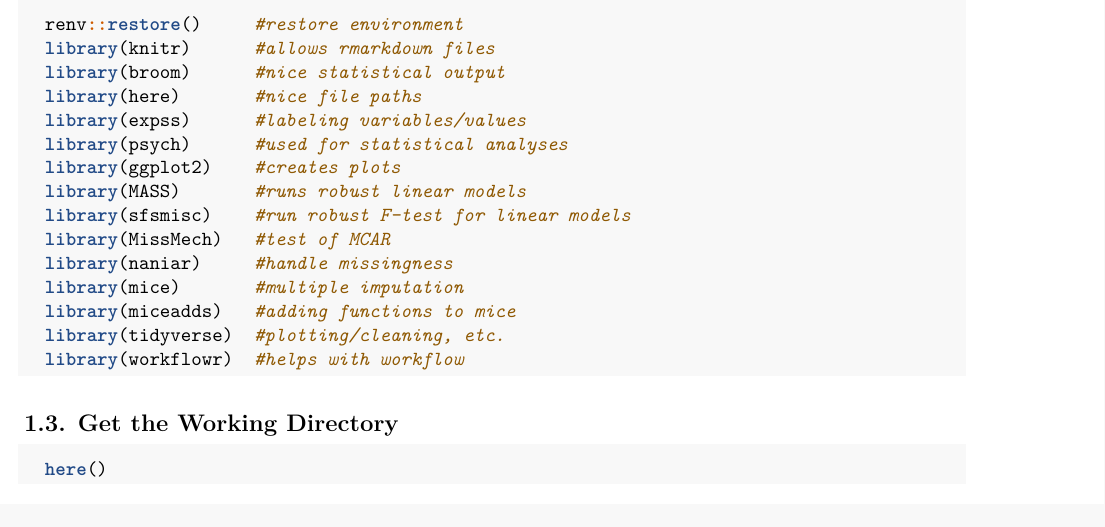
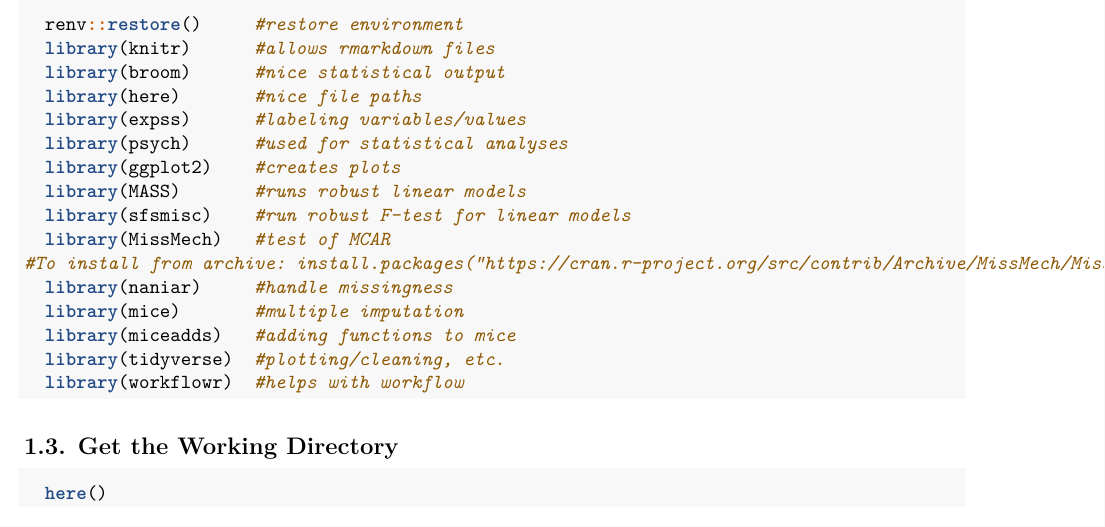
Before and after one commit to brappaport/DISS, an R Markdown document (management/data08_MI.Rmd): part of page 2 of 6, cut so that both start at the same text. Rendered offline with R 4.5, knitr and Pandoc, then LaTeX, with nearby package versions; some code elsewhere in the file could not run offline.

Commit message:
added link to archived version of MissMech

```diff
--- a/management/data08_MI.Rmd
+++ b/management/data08_MI.Rmd
@@ -36,6 +36,7 @@ These are the primary analyses for Brent Rappaport's doctoral dissertation thesi
   library(MASS)       #runs robust linear models
   library(sfsmisc)    #run robust F-test for linear models
   library(MissMech)   #test of MCAR
+#To install from archive: install.packages("https://cran.r-project.org/src/contrib/Archive/MissMech/MissMech_1.0.2.tar.gz", repos=NULL, type="source")
   library(naniar)     #handle missingness
   library(mice)       #multiple imputation
   library(miceadds)   #adding functions to mice
```
